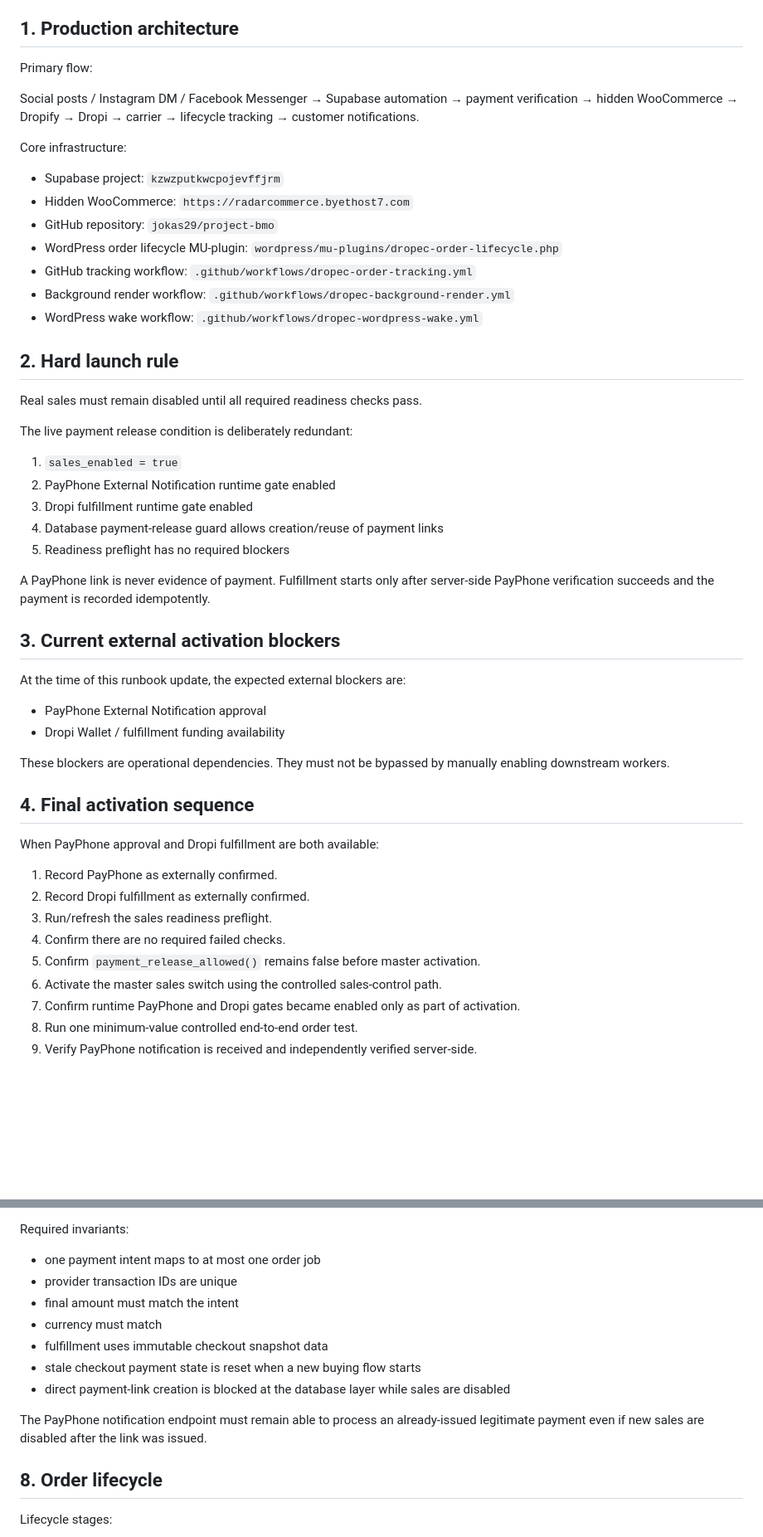
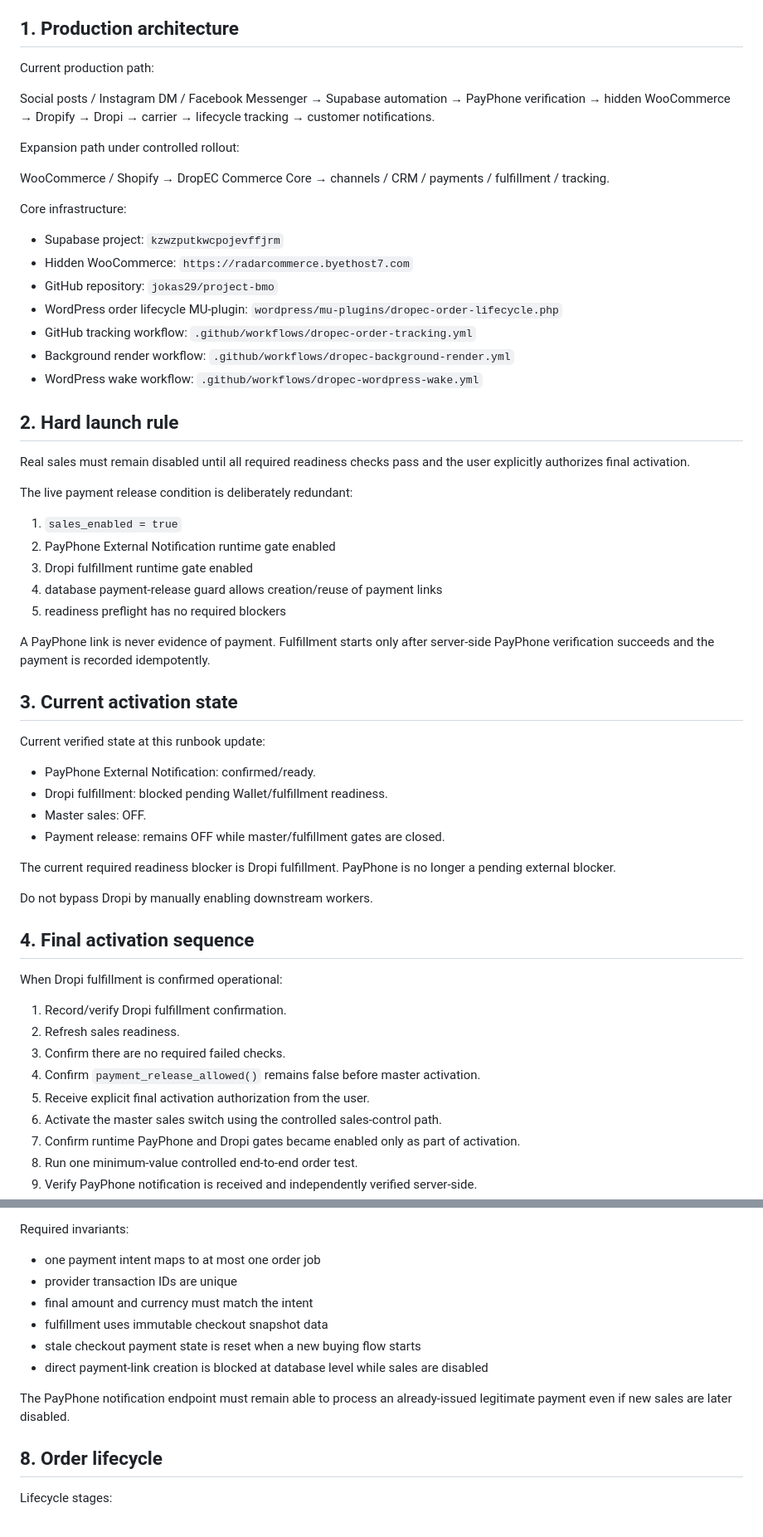
Before and after one commit to jokas29/project-bmo, a Markdown page: docs/dropec-operations-runbook.md, 2 parts joined by grey strips. Shown at 83% size. Drawn GitHub-style; blank space fills up the shorter version.

```diff
--- a/docs/dropec-operations-runbook.md
+++ b/docs/dropec-operations-runbook.md
@@ -6,9 +6,13 @@ This document describes the production operating rules for DropEC. It intentiona
 
 ## 1. Production architecture
 
-Primary flow:
+Current production path:
 
-Social posts / Instagram DM / Facebook Messenger → Supabase automation → payment verification → hidden WooCommerce → Dropify → Dropi → carrier → lifecycle tracking → customer notifications.
+Social posts / Instagram DM / Facebook Messenger → Supabase automation → PayPhone verification → hidden WooCommerce → Dropify → Dropi → carrier → lifecycle tracking → customer notifications.
+
+Expansion path under controlled rollout:
+
+WooCommerce / Shopify → DropEC Commerce Core → channels / CRM / payments / fulfillment / tracking.
 
 Core infrastructure:
 
@@ -22,36 +26,40 @@ Core infrastructure:
 
 ## 2. Hard launch rule
 
-Real sales must remain disabled until all required readiness checks pass.
+Real sales must remain disabled until all required readiness checks pass and the user explicitly authorizes final activation.
 
 The live payment release condition is deliberately redundant:
 
 1. `sales_enabled = true`
 2. PayPhone External Notification runtime gate enabled
 3. Dropi fulfillment runtime gate enabled
-4. Database payment-release guard allows creation/reuse of payment links
-5. Readiness preflight has no required blockers
+4. database payment-release guard allows creation/reuse of payment links
+5. readiness preflight has no required blockers
 
 A PayPhone link is never evidence of payment. Fulfillment starts only after server-side PayPhone verification succeeds and the payment is recorded idempotently.
 
-## 3. Current external activation blockers
+## 3. Current activation state
 
-At the time of this runbook update, the expected external blockers are:
+Current verified state at this runbook update:
 
-- PayPhone External Notification approval
-- Dropi Wallet / fulfillment funding availability
+- PayPhone External Notification: confirmed/ready.
+- Dropi fulfillment: blocked pending Wallet/fulfillment readiness.
+- Master sales: OFF.
+- Payment release: remains OFF while master/fulfillment gates are closed.
 
-These blockers are operational dependencies. They must not be bypassed by manually enabling downstream workers.
+The current required readiness blocker is Dropi fulfillment. PayPhone is no longer a pending external blocker.
+
+Do not bypass Dropi by manually enabling downstream workers.
 
 ## 4. Final activation sequence
 
-When PayPhone approval and Dropi fulfillment are both available:
+When Dropi fulfillment is confirmed operational:
 
-1. Record PayPhone as externally confirmed.
-2. Record Dropi fulfillment as externally confirmed.
-3. Run/refresh the sales readiness preflight.
-4. Confirm there are no required failed checks.
-5. Confirm `payment_release_allowed()` remains false before master activation.
+1. Record/verify Dropi fulfillment confirmation.
+2. Refresh sales readiness.
+3. Confirm there are no required failed checks.
+4. Confirm `payment_release_allowed()` remains false before master activation.
+5. Receive explicit final activation authorization from the user.
 6. Activate the master sales switch using the controlled sales-control path.
 7. Confirm runtime PayPhone and Dropi gates became enabled only as part of activation.
 8. Run one minimum-value controlled end-to-end order test.
@@ -119,13 +127,12 @@ Required invariants:
 
 - one payment intent maps to at most one order job
 - provider transaction IDs are unique
-- final amount must match the intent
-- currency must match
+- final amount and currency must match the intent
 - fulfillment uses immutable checkout snapshot data
 - stale checkout payment state is reset when a new buying flow starts
-- direct payment-link creation is blocked at the database layer while sales are disabled
+- direct payment-link creation is blocked at database level while sales are disabled
 
-The PayPhone notification endpoint must remain able to process an already-issued legitimate payment even if new sales are disabled after the link was issued.
+The PayPhone notification endpoint must remain able to process an already-issued legitimate payment even if new sales are later disabled.
 
 ## 8. Order lifecycle
 
```
Also changed, not shown: other parts of docs/dropec-operations-runbook.md (+109 -15 lines).
